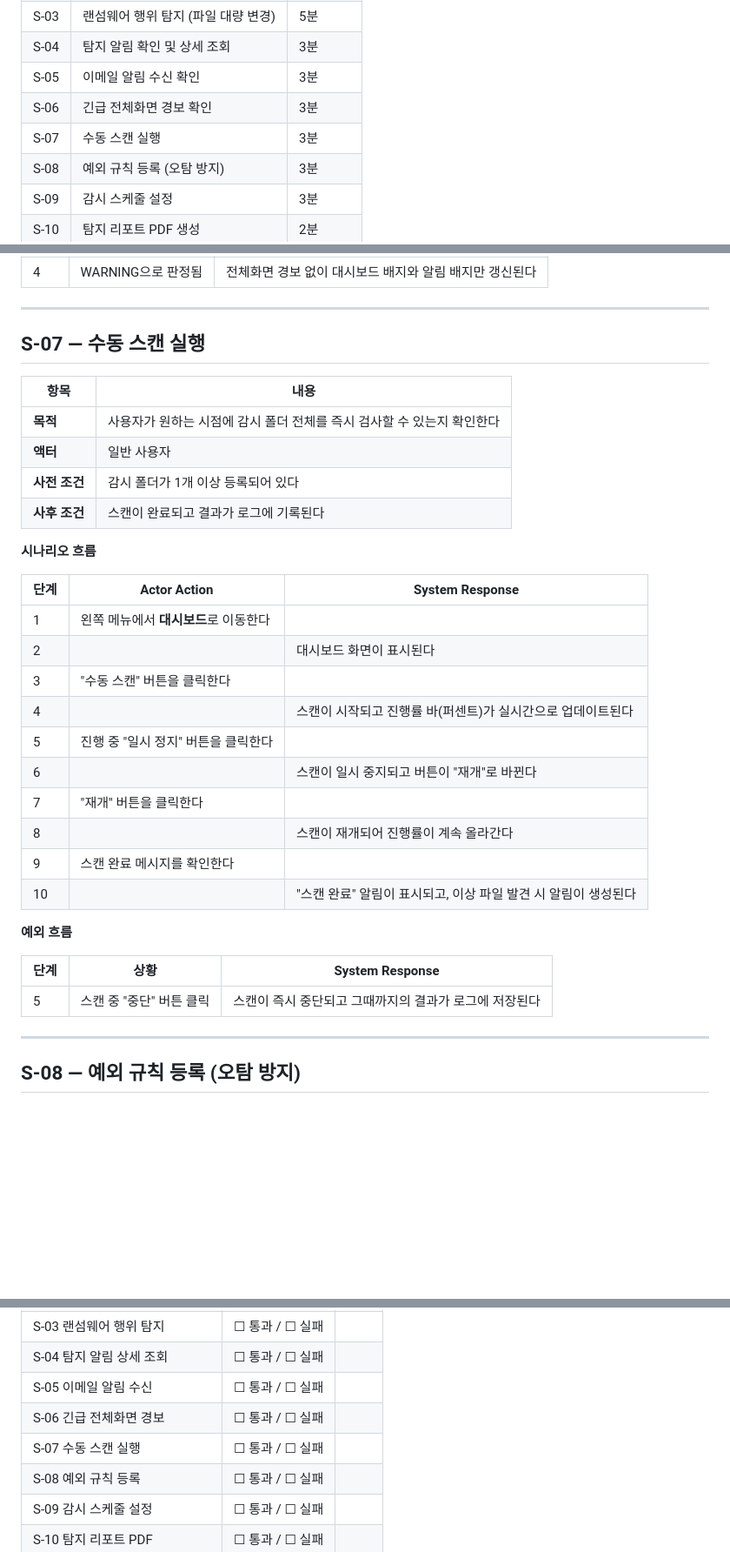
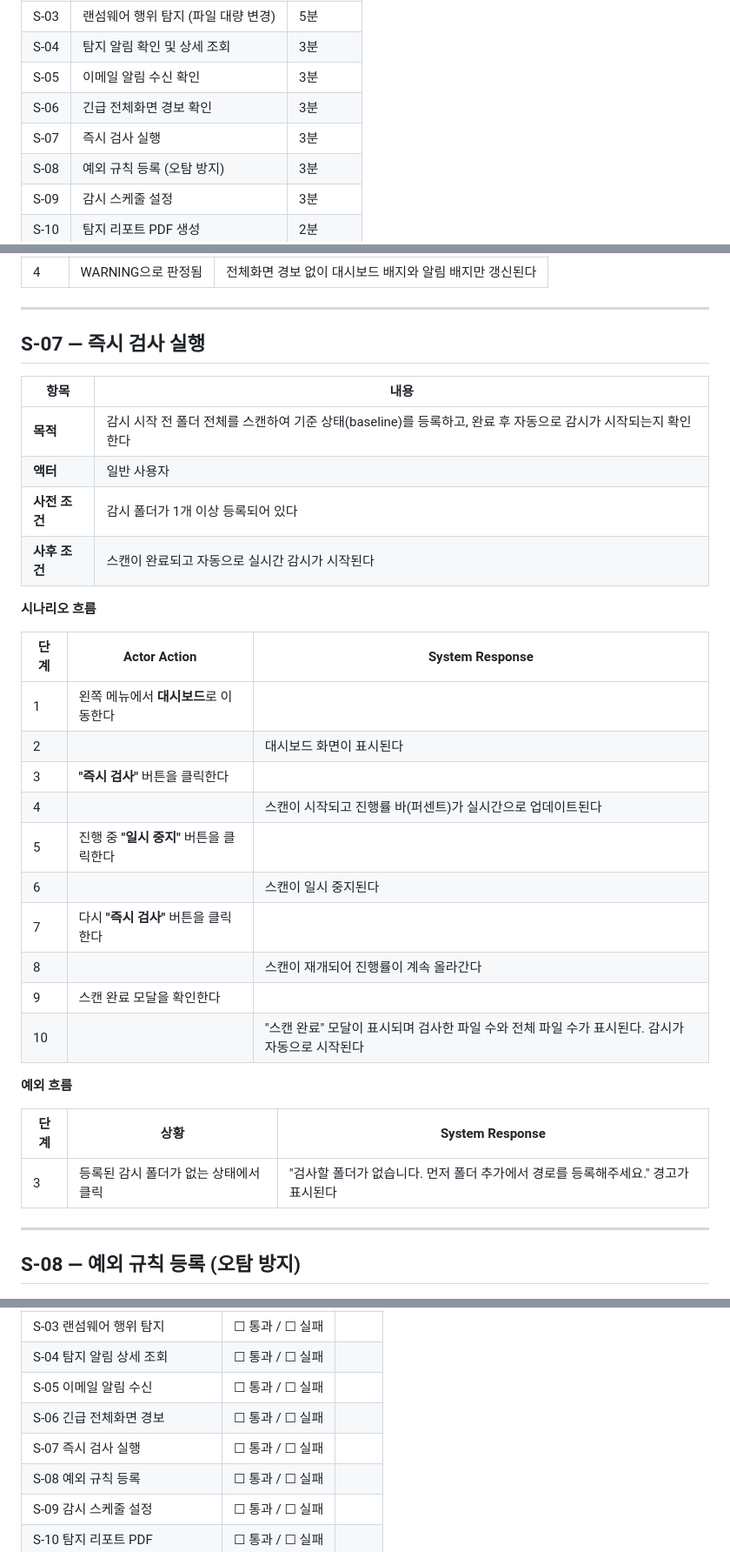
Before and after one commit to Aikaku/watchservice, a Markdown page: 문서/인수테스트_시나리오.md, 3 parts joined by grey strips. Shown at 87% size. GitHub-like rendering; blank space fills up the shorter version.

Commit message:
Docs : 수동스캔시나리오 -> 즉시검사시나리오로 수정

```diff
--- a/문서/인수테스트_시나리오.md
+++ b/문서/인수테스트_시나리오.md
@@ -29,7 +29,7 @@
 | S-04 | 탐지 알림 확인 및 상세 조회 | 3분 |
 | S-05 | 이메일 알림 수신 확인 | 3분 |
 | S-06 | 긴급 전체화면 경보 확인 | 3분 |
-| S-07 | 수동 스캔 실행 | 3분 |
+| S-07 | 즉시 검사 실행 | 3분 |
 | S-08 | 예외 규칙 등록 (오탐 방지) | 3분 |
 | S-09 | 감시 스케줄 설정 | 3분 |
 | S-10 | 탐지 리포트 PDF 생성 | 2분 |
@@ -242,14 +242,14 @@
 
 ---
 
-## S-07 — 수동 스캔 실행
+## S-07 — 즉시 검사 실행
 
 | 항목 | 내용 |
 |------|------|
-| **목적** | 사용자가 원하는 시점에 감시 폴더 전체를 즉시 검사할 수 있는지 확인한다 |
+| **목적** | 감시 시작 전 폴더 전체를 스캔하여 기준 상태(baseline)를 등록하고, 완료 후 자동으로 감시가 시작되는지 확인한다 |
 | **액터** | 일반 사용자 |
 | **사전 조건** | 감시 폴더가 1개 이상 등록되어 있다 |
-| **사후 조건** | 스캔이 완료되고 결과가 로그에 기록된다 |
+| **사후 조건** | 스캔이 완료되고 자동으로 실시간 감시가 시작된다 |
 
 **시나리오 흐름**
 
@@ -257,20 +257,20 @@
 |------|-------------|----------------|
 | 1 | 왼쪽 메뉴에서 **대시보드**로 이동한다 | |
 | 2 | | 대시보드 화면이 표시된다 |
-| 3 | "수동 스캔" 버튼을 클릭한다 | |
+| 3 | **"즉시 검사"** 버튼을 클릭한다 | |
 | 4 | | 스캔이 시작되고 진행률 바(퍼센트)가 실시간으로 업데이트된다 |
-| 5 | 진행 중 "일시 정지" 버튼을 클릭한다 | |
-| 6 | | 스캔이 일시 중지되고 버튼이 "재개"로 바뀐다 |
-| 7 | "재개" 버튼을 클릭한다 | |
+| 5 | 진행 중 **"일시 중지"** 버튼을 클릭한다 | |
+| 6 | | 스캔이 일시 중지된다 |
+| 7 | 다시 **"즉시 검사"** 버튼을 클릭한다 | |
 | 8 | | 스캔이 재개되어 진행률이 계속 올라간다 |
-| 9 | 스캔 완료 메시지를 확인한다 | |
-| 10 | | "스캔 완료" 알림이 표시되고, 이상 파일 발견 시 알림이 생성된다 |
+| 9 | 스캔 완료 모달을 확인한다 | |
+| 10 | | "스캔 완료" 모달이 표시되며 검사한 파일 수와 전체 파일 수가 표시된다. 감시가 자동으로 시작된다 |
 
 **예외 흐름**
 
 | 단계 | 상황 | System Response |
 |------|------|----------------|
-| 5 | 스캔 중 "중단" 버튼 클릭 | 스캔이 즉시 중단되고 그때까지의 결과가 로그에 저장된다 |
+| 3 | 등록된 감시 폴더가 없는 상태에서 클릭 | "검사할 폴더가 없습니다. 먼저 폴더 추가에서 경로를 등록해주세요." 경고가 표시된다 |
 
 ---
 
@@ -458,7 +458,7 @@
 | S-04 탐지 알림 상세 조회 | ☐ 통과 / ☐ 실패 | |
 | S-05 이메일 알림 수신 | ☐ 통과 / ☐ 실패 | |
 | S-06 긴급 전체화면 경보 | ☐ 통과 / ☐ 실패 | |
-| S-07 수동 스캔 실행 | ☐ 통과 / ☐ 실패 | |
+| S-07 즉시 검사 실행 | ☐ 통과 / ☐ 실패 | |
 | S-08 예외 규칙 등록 | ☐ 통과 / ☐ 실패 | |
 | S-09 감시 스케줄 설정 | ☐ 통과 / ☐ 실패 | |
 | S-10 탐지 리포트 PDF | ☐ 통과 / ☐ 실패 | |
```
